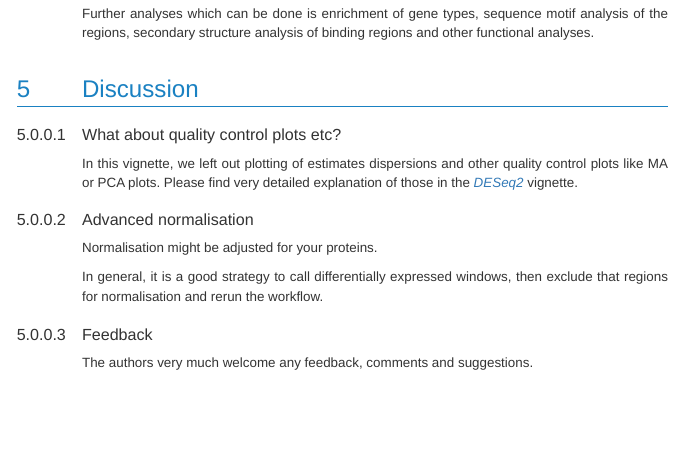
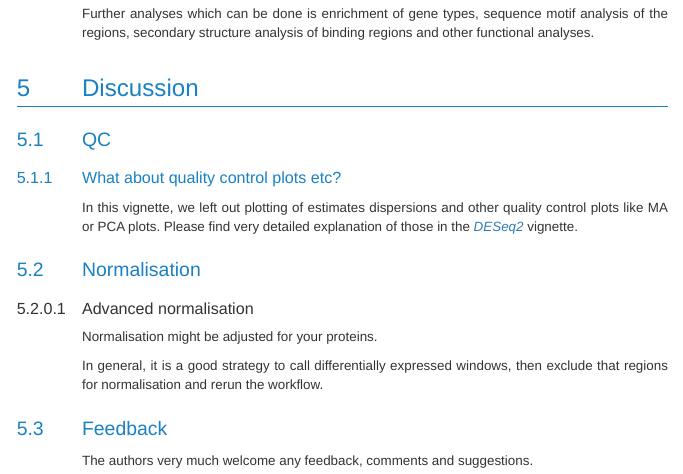
Before and after one commit to EMBL-Hentze-group/DEWSeq, an R Markdown document (vignettes/DEWSeq.Rmd): the page in a window 1100 px wide, from 12710 px down before the commit and from 12800 px down after it, so that both start at the same text. The pictures show the output file vignettes/DEWSeq.html that the author committed with the source, opened offline.

Commit message:
discussion update

```diff
--- a/vignettes/DEWSeq.Rmd
+++ b/vignettes/DEWSeq.Rmd
@@ -641,12 +641,16 @@ motif analysis of the regions, secondary structure analysis of binding regions a
 
 # Discussion
 
-#### What about quality control plots etc?
+## QC
+
+### What about quality control plots etc?
 
 In this vignette, we left out plotting of estimates dispersions and other
 quality control plots like MA or PCA plots.
 Please find very detailed explanation
 of those in the `r Biocpkg("DESeq2")` vignette.
+
+## Normalisation
 
 #### Advanced normalisation
 
@@ -656,7 +660,7 @@ In general, it is a good strategy to call differentially
 expressed windows, then exclude that regions for
 normalisation and rerun the workflow.
 
-#### Feedback
+## Feedback
 
 The authors very much welcome any feedback, comments and suggestions.
 
```
Also changed, not shown: vignettes/DEWSeq.html.
